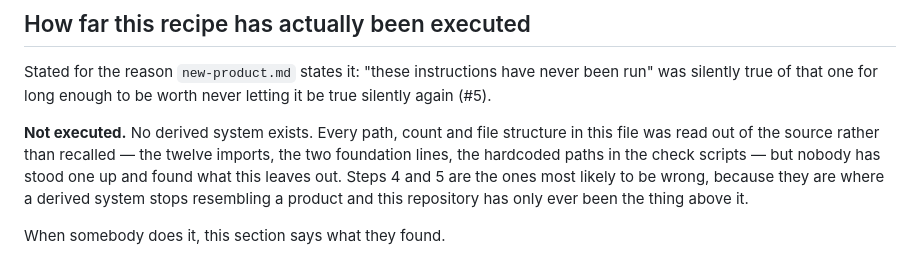
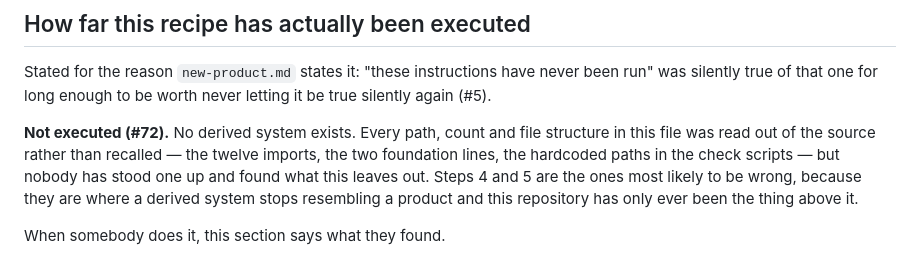
Before and after one commit to ma6/dessau, a Markdown page: agent/recipes/derive-a-standalone-system.md, the part around the change. Rendered like a GitHub page.

Commit message:
[#72] docs(recipes): the derived-system walk gets its own ticket
#55 was filed before #60 existed and ended up carrying two executions. It is the
product case — copy the template into a product repository and watch an agent work
from it — and `derive-a-standalone-system.md` was pointing at it for its own
untestedness because there was nothing else to point at.

They are not the same walk. A product consumes and overrides. A derived system
substitutes the foundation, owns its own reference and index, repoints the gates,
and ships without Dessau — and nothing on that second list has been done by
anybody. Pointing both at one ticket meant whichever happened first would close it
and leave the other silently unclaimed.

So the recipe and the derived-system prompt now point at #72, and #55 says in its
own body that it is the product half. The order matters and is recorded there:
the derived system is built first and the product on it second, which is also the
order the recipes assume.

AI-assisted change (Claude Code)

Co-Authored-By: Claude <noreply@anthropic.com>

```diff
--- a/agent/recipes/derive-a-standalone-system.md
+++ b/agent/recipes/derive-a-standalone-system.md
@@ -164,8 +164,8 @@ Stated for the reason `new-product.md` states it: "these instructions have never
 been run" was silently true of that one for long enough to be worth never letting
 it be true silently again (#5).
 
-**Not executed.** No derived system exists. Every path, count and file structure in
-this file was read out of the source rather than recalled — the twelve imports, the
+**Not executed (#72).** No derived system exists. Every path, count and file
+structure in this file was read out of the source rather than recalled — the twelve imports, the
 two foundation lines, the hardcoded paths in the check scripts — but nobody has
 stood one up and found what this leaves out. Steps 4 and 5 are the ones most likely
 to be wrong, because they are where a derived system stops resembling a product and
```
Also changed, not shown: agent/derived-system-init.prompt.md (+1 -1 lines).
